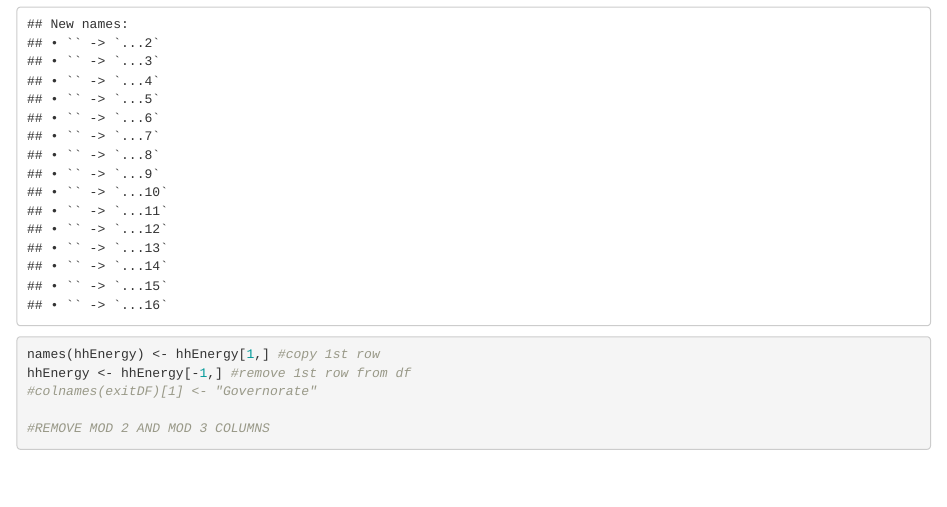
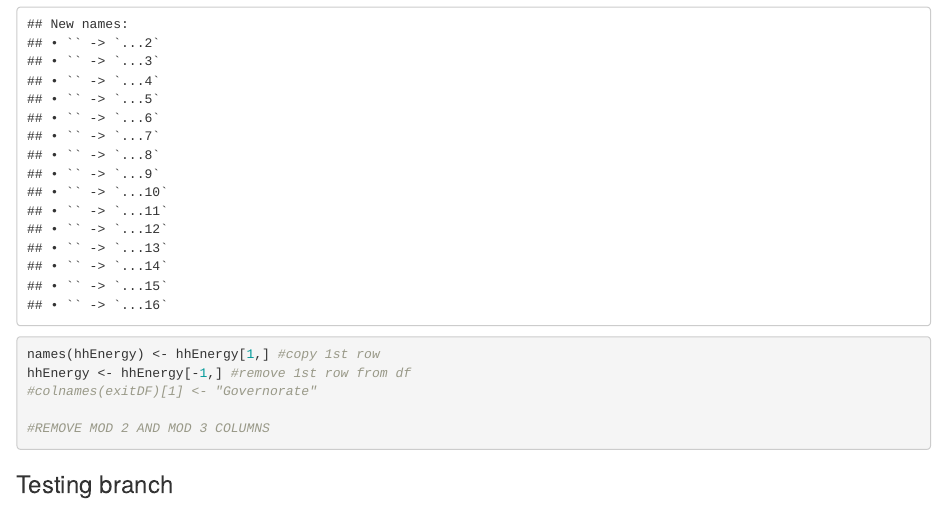
Before and after one commit to mayadiCS/NightLightImagery, an R Markdown document (exploratory_viz/Mariem_exploratory.Rmd): the page in a window 1100 px wide, from 18320 px down. Rendered offline with R 4.5, knitr and Pandoc, with nearby package versions; some code elsewhere in the file could not run offline.

Commit message:
Test commit to branch

````diff
--- a/exploratory_viz/Mariem_exploratory.Rmd
+++ b/exploratory_viz/Mariem_exploratory.Rmd
@@ -283,3 +283,5 @@ hhEnergy <- hhEnergy[-1,] #remove 1st row from df
 
 #REMOVE MOD 2 AND MOD 3 COLUMNS
 ```
+
+### Testing branch
````
